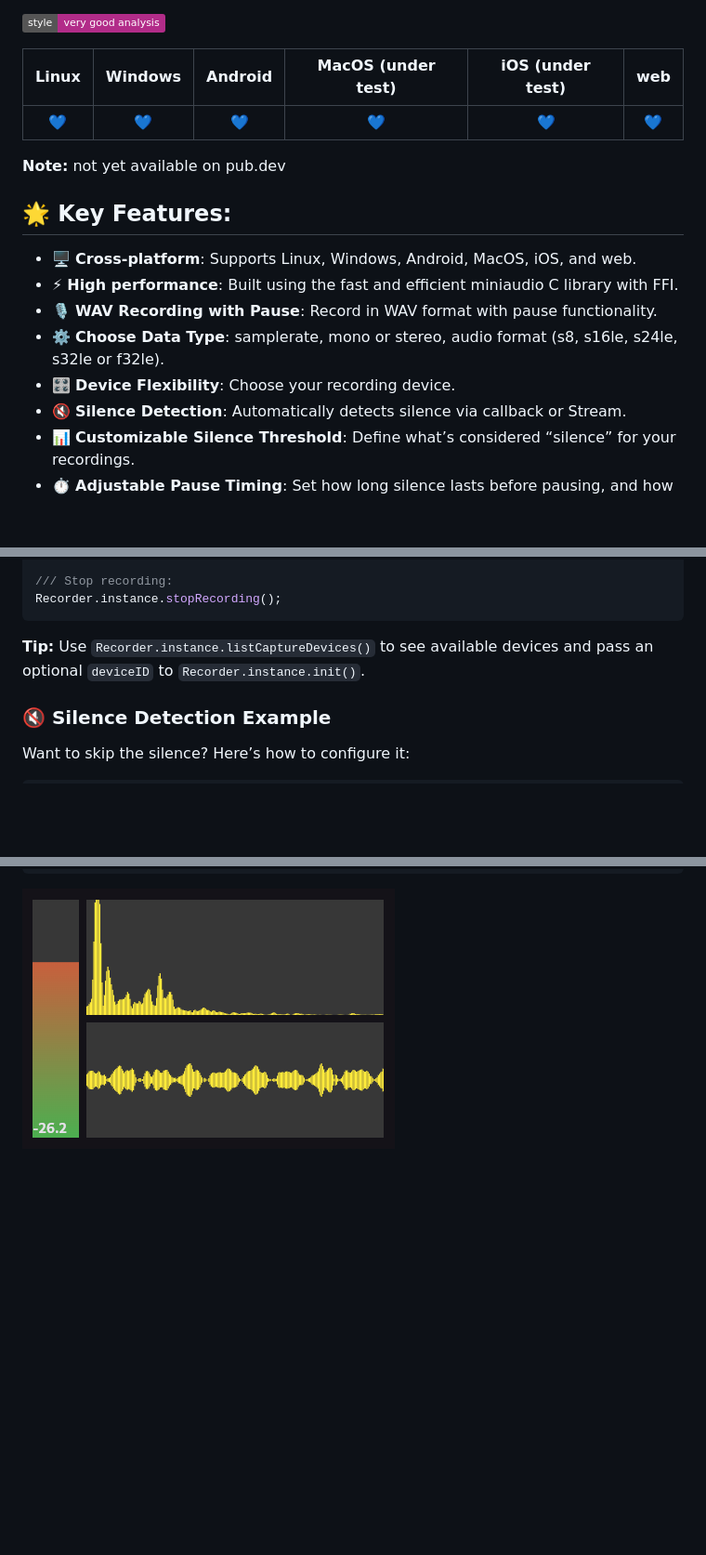
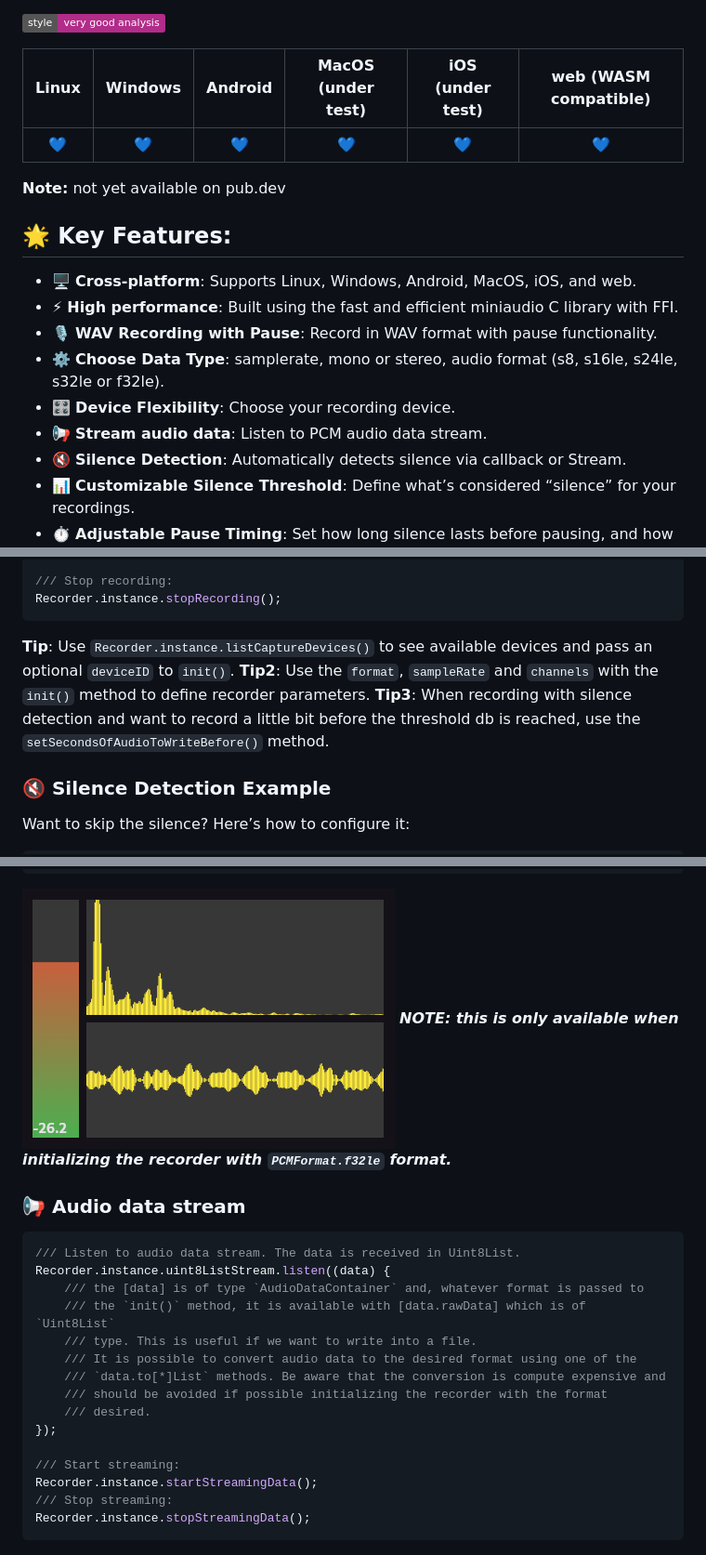
Before and after one commit to alnitak/flutter_recorder, a Markdown page: README.md, 3 parts joined by grey strips. Shown at 93% size. GitHub-like rendering; badges without logos; blank space fills up the shorter version.

````diff
--- a/README.md
+++ b/README.md
@@ -2,7 +2,7 @@ A low-level audio recorder plugin that uses miniaudio as the backend and support
 
 [![style: very good analysis](https://img.shields.io/badge/style-very_good_analysis-B22C89.svg)](https://pub.dev/packages/very_good_analysis)
 
-|Linux|Windows|Android|MacOS (under test)|iOS (under test)|web|
+|Linux|Windows|Android|MacOS (under test)|iOS (under test)|web (WASM compatible)|
 |:-:|:-:|:-:|:-:|:-:|:-:|
 |💙|💙|💙|💙|💙|💙|
 
@@ -14,6 +14,7 @@ A low-level audio recorder plugin that uses miniaudio as the backend and support
 - 🎙️ **WAV Recording with Pause**: Record in WAV format with pause functionality.
 - ⚙️ **Choose Data Type**: samplerate, mono or stereo, audio format (s8, s16le, s24le, s32le or f32le).
 - 🎛️ **Device Flexibility**: Choose your recording device.
+- 📢 **Stream audio data**: Listen to PCM audio data stream.
 - 🔇 **Silence Detection**: Automatically detects silence via callback or Stream.
 - 📊 **Customizable Silence Threshold**: Define what’s considered “silence” for your recordings.
 - ⏱️ **Adjustable Pause Timing**: Set how long silence lasts before pausing, and how soon to resume recording.
@@ -74,7 +75,10 @@ Recorder.instance.startRecording(completeFilePath: 'audioCompleteFilenameWithPat
 /// Stop recording:
 Recorder.instance.stopRecording();
 ```
-**Tip:** Use `Recorder.instance.listCaptureDevices()` to see available devices and pass an optional `deviceID` to `Recorder.instance.init()`.
+**Tip**: Use `Recorder.instance.listCaptureDevices()` to see available devices and pass an optional `deviceID` to `init()`.
+**Tip2**: Use the `format`, `sampleRate` and `channels` with the `init()` method to define recorder parameters.
+**Tip3**: When recording with silence detection and want to record a little bit before the threshold db is reached, use the `setSecondsOfAudioToWriteBefore()` method.
+
 
 ### 🔇 Silence Detection Example
 
@@ -110,3 +114,25 @@ Float32List fftAudio = Recorder.instance.getFft();
 ```
 
 ![Image](https://github.com/alnitak/flutter_recorder/raw/main/images/audio_data.png)
+***NOTE: this is only available when initializing the recorder with `PCMFormat.f32le` format.***
+
+### 📢 Audio data stream
+
+
+```dart
+/// Listen to audio data stream. The data is received in Uint8List.
+Recorder.instance.uint8ListStream.listen((data) {
+    /// the [data] is of type `AudioDataContainer` and, whatever format is passed to
+    /// the `init()` method, it is available with [data.rawData] which is of `Uint8List`
+    /// type. This is useful if we want to write into a file.
+    /// It is possible to convert audio data to the desired format using one of the
+    /// `data.to[*]List` methods. Be aware that the conversion is compute expensive and
+    /// should be avoided if possible initializing the recorder with the format
+    /// desired.
+});
+
+/// Start streaming:
+Recorder.instance.startStreamingData();
+/// Stop streaming:
+Recorder.instance.stopStreamingData();
+```
````
